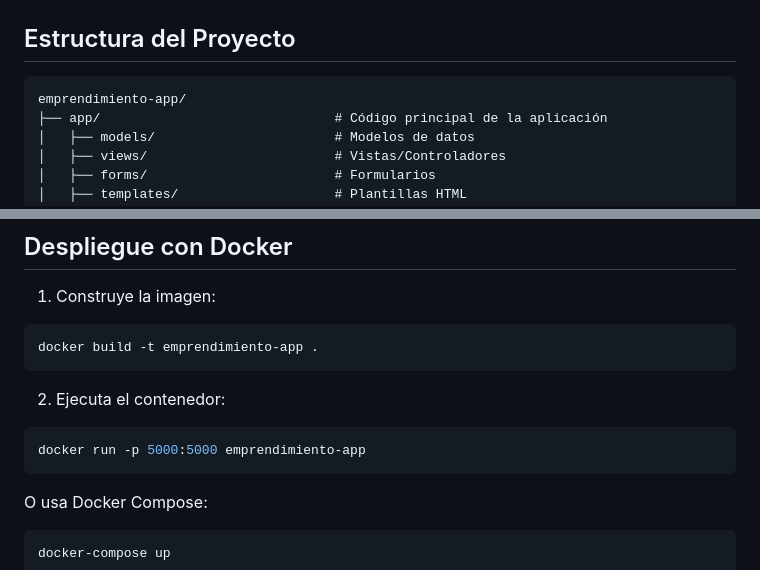
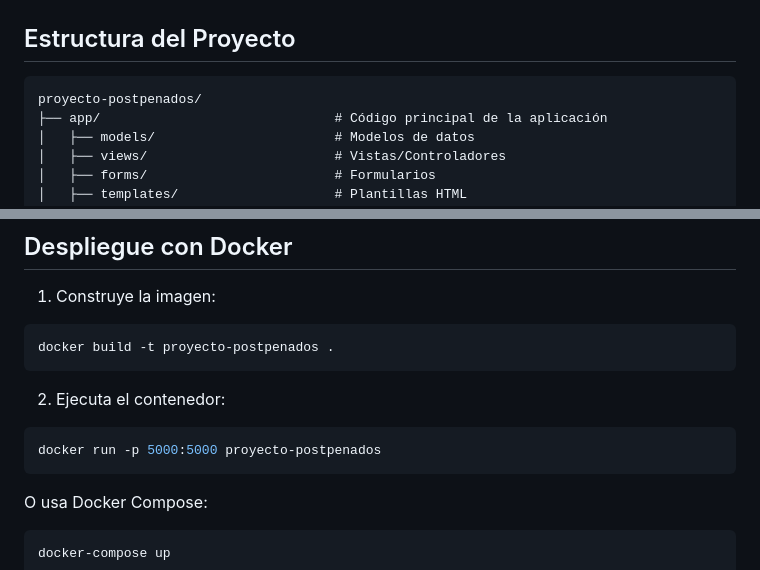
Before and after one commit to jusgad/icosistem, a Markdown page: README.md, 2 parts joined by grey strips. Drawn GitHub-style.

````diff
--- a/README.md
+++ b/README.md
@@ -109,7 +109,7 @@ GOOGLE_CLIENT_SECRET=tu_client_secret
 ## Estructura del Proyecto
 
 ```
-emprendimiento-app/
+proyecto-postpenados/
 ├── app/                              # Código principal de la aplicación
 │   ├── models/                       # Modelos de datos
 │   ├── views/                        # Vistas/Controladores
@@ -176,12 +176,12 @@ black .
 
 1. Construye la imagen:
 ```bash
-docker build -t emprendimiento-app .
+docker build -t proyecto-postpenados .
 ```
 
 2. Ejecuta el contenedor:
 ```bash
-docker run -p 5000:5000 emprendimiento-app
+docker run -p 5000:5000 proyecto-postpenados
 ```
 
 O usa Docker Compose:
````
